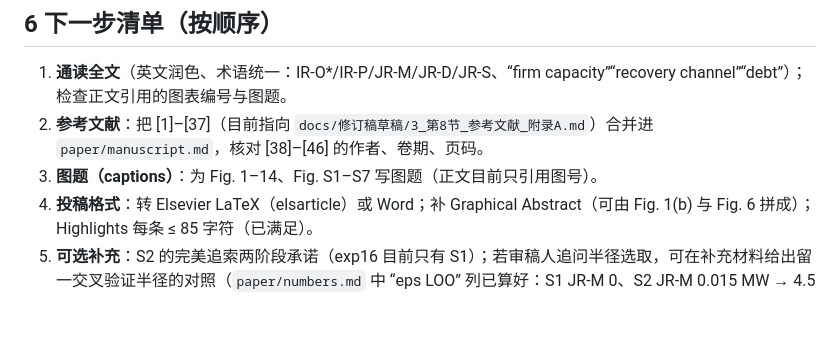
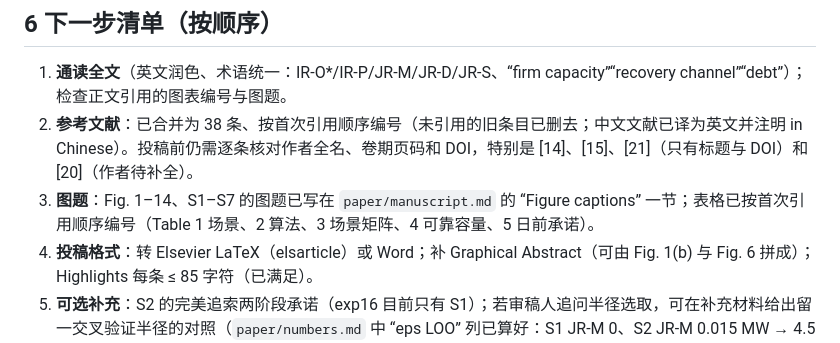
Before and after one commit to CCchen-Crush/datacenter, a Markdown page: docs/交接文档_AE.md, the part around the change. Drawn GitHub-style; blank space fills up the shorter version.

Commit message:
Docs: table numbering and remaining steps updated
Co-Authored-By: Claude Opus 5.5 <noreply@anthropic.com>
Claude-Session: https://claude.ai/code/session_01PnB9F6XnrS6GFU4G3jPuy6

```diff
--- a/docs/交接文档_AE.md
+++ b/docs/交接文档_AE.md
@@ -186,8 +186,8 @@ cd tools && /tmp/venv/bin/python plot_paper.py       # 全部图；也可只画
 ## 6 下一步清单（按顺序）
 
 1. **通读全文**（英文润色、术语统一：IR-O\*/IR-P/JR-M/JR-D/JR-S、“firm capacity”“recovery channel”“debt”）；检查正文引用的图表编号与图题。
-2. **参考文献**：把 [1]–[37]（目前指向 `docs/修订稿草稿/3_第8节_参考文献_附录A.md`）合并进 `paper/manuscript.md`，核对 [38]–[46] 的作者、卷期、页码。
-3. **图题（captions）**：为 Fig. 1–14、Fig. S1–S7 写图题（正文目前只引用图号）。
+2. **参考文献**：已合并为 38 条、按首次引用顺序编号（未引用的旧条目已删去；中文文献已译为英文并注明 in Chinese）。投稿前仍需逐条核对作者全名、卷期页码和 DOI，特别是 [14]、[15]、[21]（只有标题与 DOI）和 [20]（作者待补全）。
+3. **图题**：Fig. 1–14、S1–S7 的图题已写在 `paper/manuscript.md` 的 “Figure captions” 一节；表格已按首次引用顺序编号（Table 1 场景、2 算法、3 场景矩阵、4 可靠容量、5 日前承诺）。
 4. **投稿格式**：转 Elsevier LaTeX（elsarticle）或 Word；补 Graphical Abstract（可由 Fig. 1(b) 与 Fig. 6 拼成）；Highlights 每条 ≤ 85 字符（已满足）。
 5. **可选补充**：S2 的完美追索两阶段承诺（exp16 目前只有 S1）；若审稿人追问半径选取，可在补充材料给出留一交叉验证半径的对照（`paper/numbers.md` 中 “eps LOO” 列已算好：S1 JR-M 0、S2 JR-M 0.015 MW → 4.5 MW）。
 6. **复现**：换容器后若需重跑，用 `tools/jobs/batch7.txt`（约 4 小时，4 核）以及 checkpoint、batch2/3/5b/5c 中已完成的部分；结果用 `PY=python3 tools/refresh.sh` 汇总。
```
Also changed, not shown: docs/实验结果_AE.md (+2 -2 lines).
